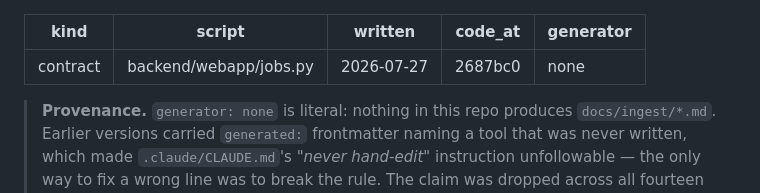
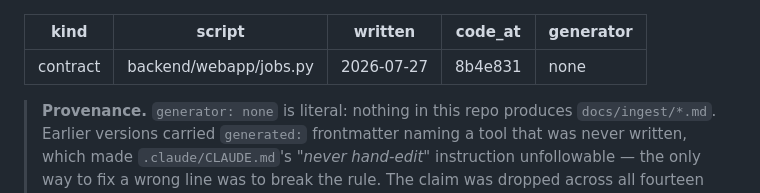
Before and after one commit to liueric-dev/jobs, a Markdown page: docs/ingest/engagement-events.md, the part around the change. Drawn GitHub-style.

Commit message:
Point engagement-events.md's code_at at the commit that holds the code
Co-Authored-By: Claude Opus 5 <noreply@anthropic.com>

```diff
--- a/docs/ingest/engagement-events.md
+++ b/docs/ingest/engagement-events.md
@@ -2,7 +2,7 @@
 kind: contract
 script: backend/webapp/jobs.py
 written: 2026-07-27
-code_at: 2687bc0
+code_at: 8b4e831
 generator: none
 ---
 
```
